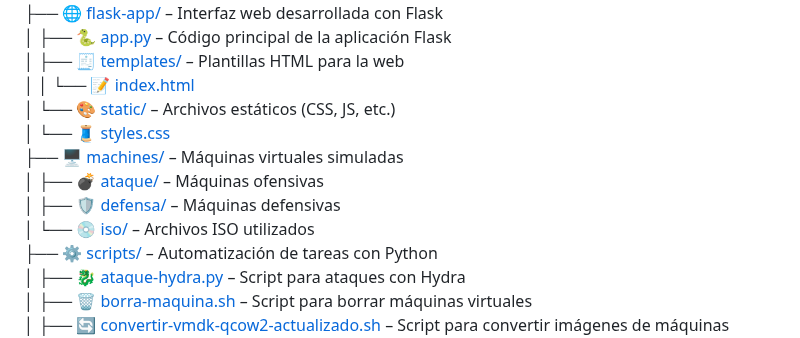
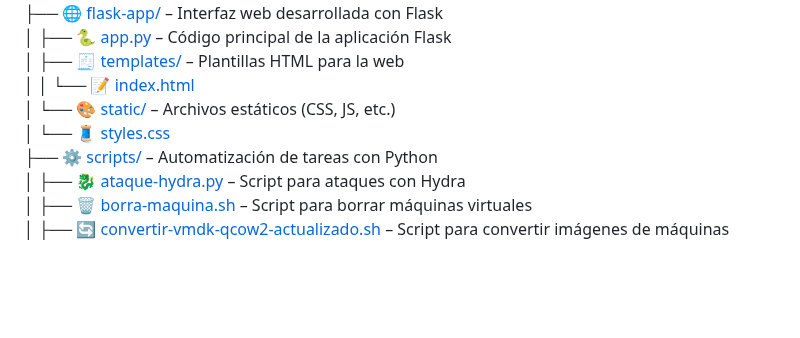
Before and after one commit to vgonsie/Proyecto-ASIR2, a Markdown page: README.md, the part around the change. Rendered like a GitHub page; blank space fills up the shorter version.

```diff
--- a/README.md
+++ b/README.md
@@ -11,10 +11,6 @@
 │   │   └── 📝 [index.html](./flask-app/templates/index.html)
 │   └── 🎨 [static/](./flask-app/static/) – Archivos estáticos (CSS, JS, etc.)
 │       └── 🧵 [styles.css](./flask-app/static/styles.css)
-├── 🖥️ [machines/](./machines/) – Máquinas virtuales simuladas
-│   ├── 💣 [ataque/](./machines/ataque/) – Máquinas ofensivas
-│   ├── 🛡️ [defensa/](./machines/defensa/) – Máquinas defensivas
-│   └── 💿 [iso/](./machines/iso/) – Archivos ISO utilizados
 ├── ⚙️ [scripts/](./scripts/) – Automatización de tareas con Python
 │   ├── 🐉 [ataque-hydra.py](./scripts/ataque-hydra.py) – Script para ataques con Hydra
 │   ├── 🗑️ [borra-maquina.sh](./scripts/borra-maquina.sh) – Script para borrar máquinas virtuales
```
